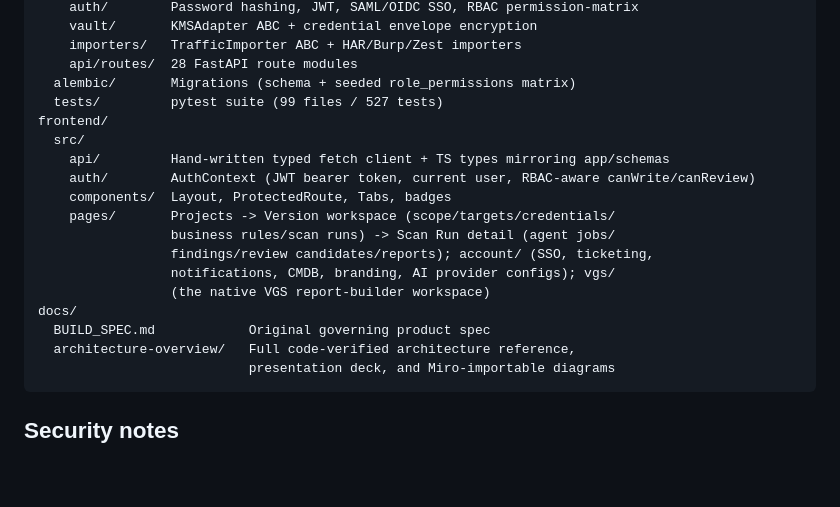
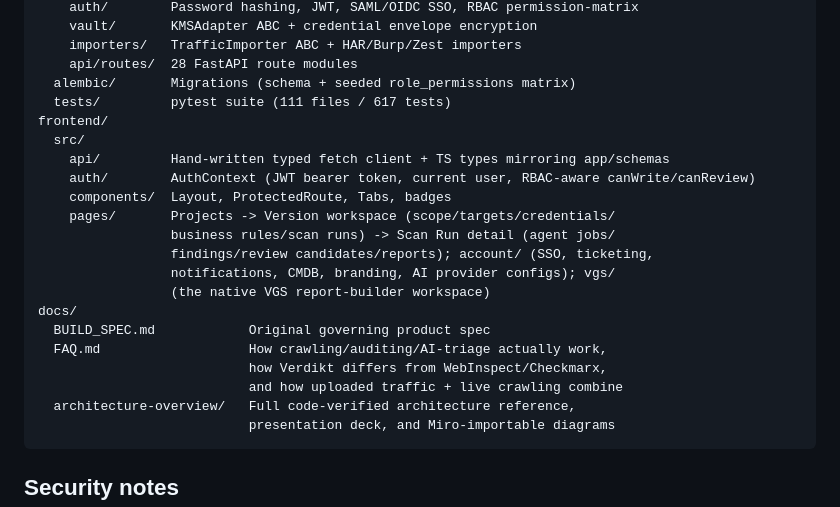
Before and after one commit to mudigondabhanu85/verdikt, a Markdown page: README.md, the part around one of its changes. Drawn GitHub-style; blank space fills up the shorter version.

````diff
--- a/README.md
+++ b/README.md
@@ -155,7 +197,7 @@ backend/
     importers/   TrafficImporter ABC + HAR/Burp/Zest importers
     api/routes/  28 FastAPI route modules
   alembic/       Migrations (schema + seeded role_permissions matrix)
-  tests/         pytest suite (99 files / 527 tests)
+  tests/         pytest suite (111 files / 617 tests)
 frontend/
   src/
     api/         Hand-written typed fetch client + TS types mirroring app/schemas
@@ -168,6 +210,9 @@ frontend/
                  (the native VGS report-builder workspace)
 docs/
   BUILD_SPEC.md            Original governing product spec
+  FAQ.md                   How crawling/auditing/AI-triage actually work,
+                           how Verdikt differs from WebInspect/Checkmarx,
+                           and how uploaded traffic + live crawling combine
   architecture-overview/   Full code-verified architecture reference,
                            presentation deck, and Miro-importable diagrams
 ```
````
Also changed, not shown: other parts of README.md (+97 -55 lines), docs/FAQ.md (added, +295 -0 lines).
